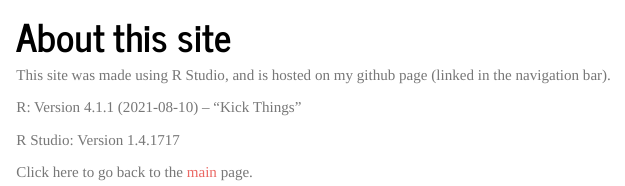
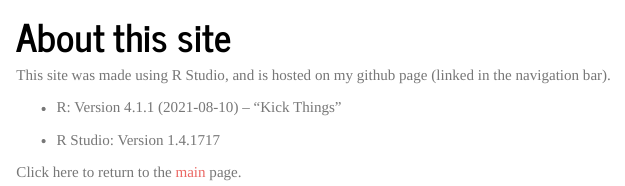
Before and after one commit to ragyierawal/ragyierawal.github.io, an R Markdown document (about.Rmd): the page in a window 1100 px wide, from 80 px down. The pictures show the output file about.html that the author committed with the source, opened offline; library style sheets and scripts come from the installed R packages.

Commit message:
updated formattting for html files

```diff
--- a/about.Rmd
+++ b/about.Rmd
@@ -4,8 +4,8 @@ title: "About this site"
 
 This site was made using R Studio, and is hosted on my github page (linked in the navigation bar).
 
-R: Version 4.1.1 (2021-08-10) -- "Kick Things"
+* R: Version 4.1.1 (2021-08-10) -- "Kick Things"
 
-R Studio: Version 1.4.1717
+* R Studio: Version 1.4.1717
 
-Click here to go back to the [main](index.html) page.
+Click here to return to the [main](index.html) page.
```
Also changed, not shown: introduction.Rmd (+2 -2 lines), about.html, index.Rmd (line endings or trailing spaces), introduction.html.
